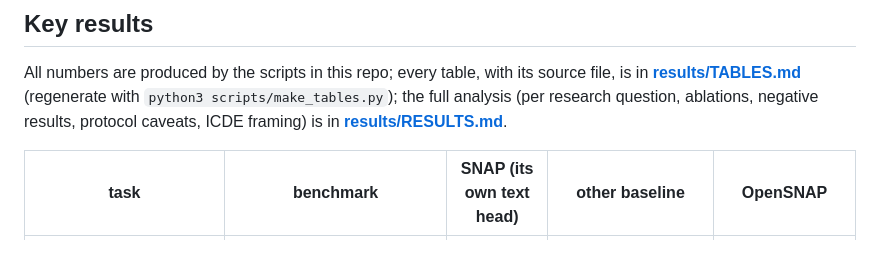
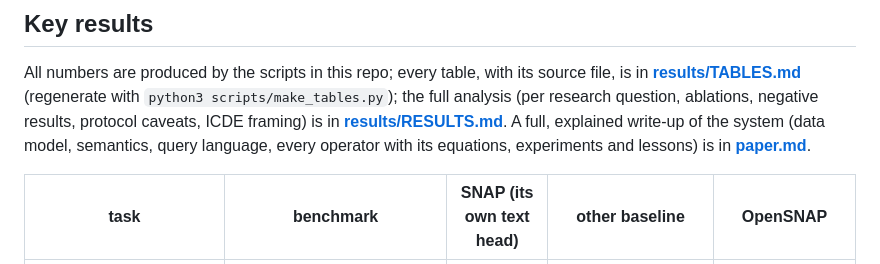
Before and after one commit to suhanpahari/OpenSNAP, a Markdown page: README.md, the part around the change. GitHub-like rendering.

Commit message:
Explained paper write-up

```diff
--- a/README.md
+++ b/README.md
@@ -36,7 +36,8 @@ queries such as `SELECT WHERE IS('chair') AND NEAR(IS('table'), 0.5)` over a sin
 All numbers are produced by the scripts in this repo; every table, with its source file, is in
 **[results/TABLES.md](results/TABLES.md)** (regenerate with `python3 scripts/make_tables.py`); the full analysis
 (per research question, ablations, negative results, protocol caveats, ICDE framing) is in
-**[results/RESULTS.md](results/RESULTS.md)**.
+**[results/RESULTS.md](results/RESULTS.md)**. A full, explained write-up of the system (data model, semantics, query
+language, every operator with its equations, experiments and lessons) is in **[paper.md](paper.md)**.
 
 | task | benchmark | SNAP (its own text head) | other baseline | **OpenSNAP** |
 |---|---|---|---|---|
```
Also changed, not shown: paper.md (added, +518 -0 lines).
